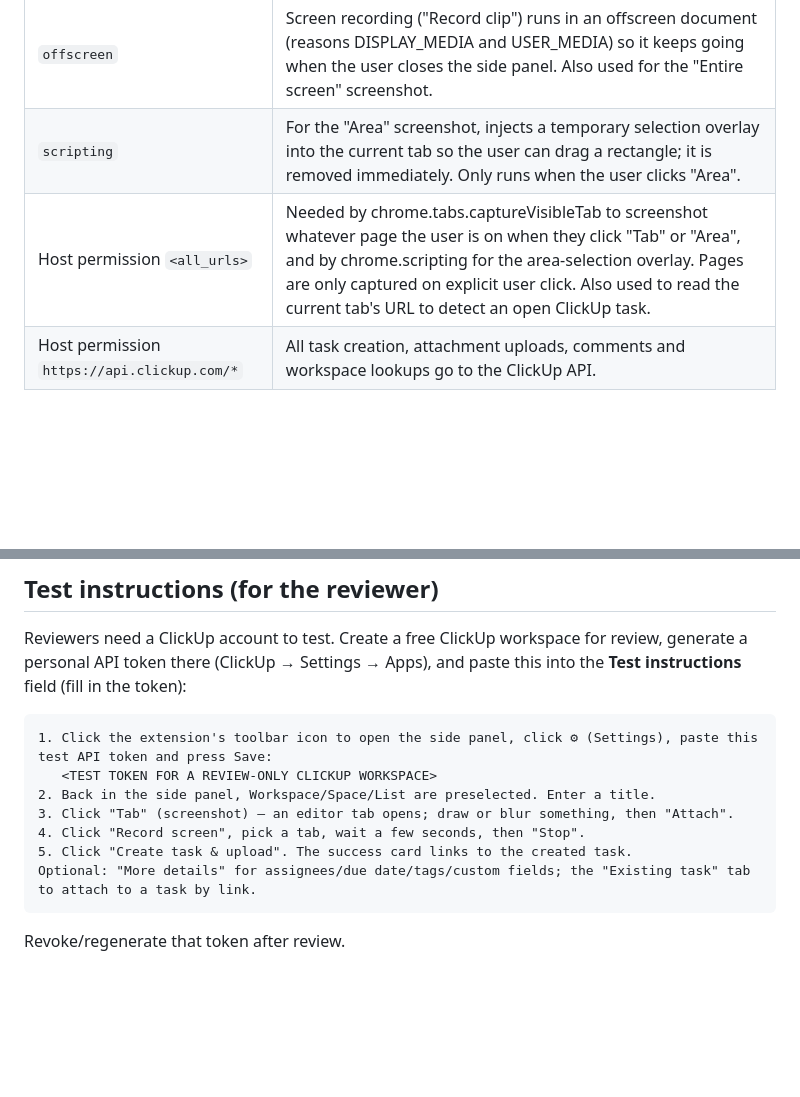
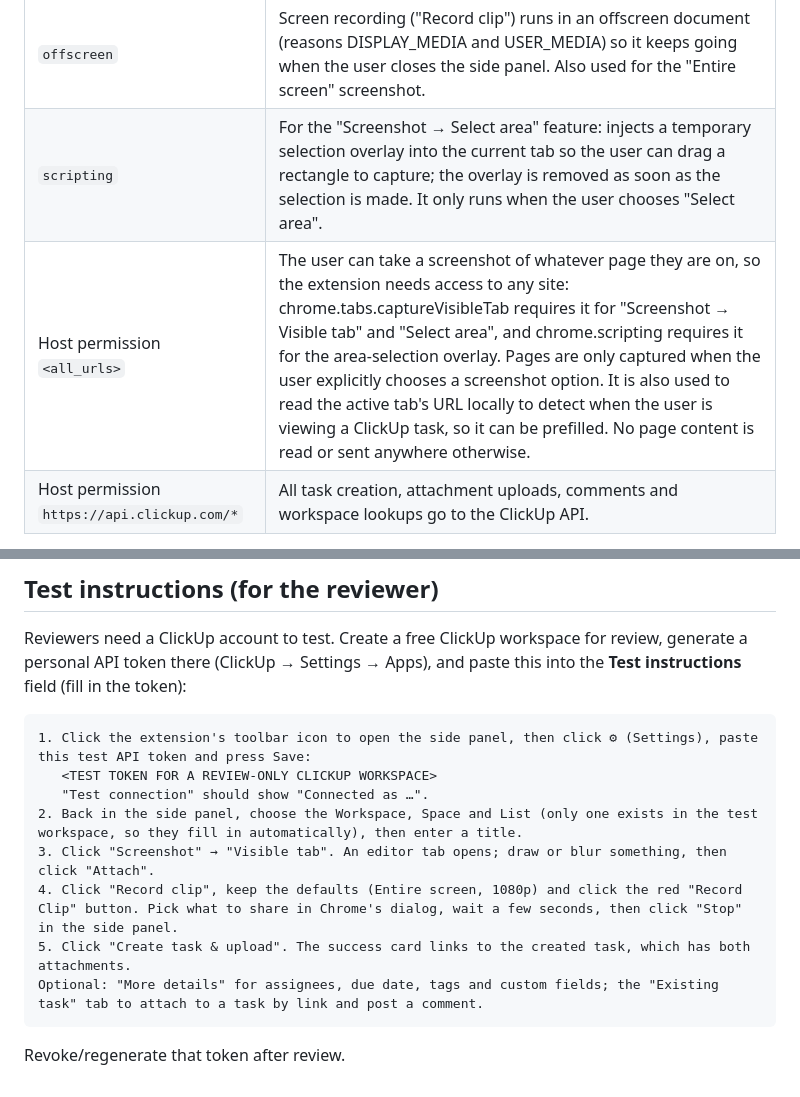
Before and after one commit to ElBedeawi/Clickup-Chrome-Extension, a Markdown page: store/listing.md, 2 parts joined by grey strips. Rendered like a GitHub page; blank space fills up the shorter version.

Commit message:
Update store listing text for the Record clip / Screenshot menu UI
Co-Authored-By: Claude Opus 5.5 <noreply@anthropic.com>

````diff
--- a/store/listing.md
+++ b/store/listing.md
@@ -86,8 +86,8 @@ Capture screen recordings and screenshots (with optional annotation) and attach
 | `sidePanel` | The extension's whole UI (task form, recording controls, attachments) lives in Chrome's side panel so it stays open while the user switches tabs and records. |
 | `storage` | Stores the user's ClickUp API token and last-used Workspace/Space/Folder/List locally, and the current recording state so the side panel can show it after being reopened. |
 | `offscreen` | Screen recording ("Record clip") runs in an offscreen document (reasons DISPLAY_MEDIA and USER_MEDIA) so it keeps going when the user closes the side panel. Also used for the "Entire screen" screenshot. |
-| `scripting` | For the "Area" screenshot, injects a temporary selection overlay into the current tab so the user can drag a rectangle; it is removed immediately. Only runs when the user clicks "Area". |
-| Host permission `<all_urls>` | Needed by chrome.tabs.captureVisibleTab to screenshot whatever page the user is on when they click "Tab" or "Area", and by chrome.scripting for the area-selection overlay. Pages are only captured on explicit user click. Also used to read the current tab's URL to detect an open ClickUp task. |
+| `scripting` | For the "Screenshot → Select area" feature: injects a temporary selection overlay into the current tab so the user can drag a rectangle to capture; the overlay is removed as soon as the selection is made. It only runs when the user chooses "Select area". |
+| Host permission `<all_urls>` | The user can take a screenshot of whatever page they are on, so the extension needs access to any site: chrome.tabs.captureVisibleTab requires it for "Screenshot → Visible tab" and "Select area", and chrome.scripting requires it for the area-selection overlay. Pages are only captured when the user explicitly chooses a screenshot option. It is also used to read the active tab's URL locally to detect when the user is viewing a ClickUp task, so it can be prefilled. No page content is read or sent anywhere otherwise. |
 | Host permission `https://api.clickup.com/*` | All task creation, attachment uploads, comments and workspace lookups go to the ClickUp API. |
 
 **Remote code:** No, I am not using remote code. (All scripts are packaged; no eval or remotely hosted code.)
@@ -120,13 +120,14 @@ Reviewers need a ClickUp account to test. Create a free ClickUp workspace for re
 token there (ClickUp → Settings → Apps), and paste this into the **Test instructions** field (fill in the token):
 
 ```
-1. Click the extension's toolbar icon to open the side panel, click ⚙ (Settings), paste this test API token and press Save:
+1. Click the extension's toolbar icon to open the side panel, then click ⚙ (Settings), paste this test API token and press Save:
    <TEST TOKEN FOR A REVIEW-ONLY CLICKUP WORKSPACE>
-2. Back in the side panel, Workspace/Space/List are preselected. Enter a title.
-3. Click "Tab" (screenshot) — an editor tab opens; draw or blur something, then "Attach".
-4. Click "Record screen", pick a tab, wait a few seconds, then "Stop".
-5. Click "Create task & upload". The success card links to the created task.
-Optional: "More details" for assignees/due date/tags/custom fields; the "Existing task" tab to attach to a task by link.
+   "Test connection" should show "Connected as …".
+2. Back in the side panel, choose the Workspace, Space and List (only one exists in the test workspace, so they fill in automatically), then enter a title.
+3. Click "Screenshot" → "Visible tab". An editor tab opens; draw or blur something, then click "Attach".
+4. Click "Record clip", keep the defaults (Entire screen, 1080p) and click the red "Record Clip" button. Pick what to share in Chrome's dialog, wait a few seconds, then click "Stop" in the side panel.
+5. Click "Create task & upload". The success card links to the created task, which has both attachments.
+Optional: "More details" for assignees, due date, tags and custom fields; the "Existing task" tab to attach to a task by link and post a comment.
 ```
 
 Revoke/regenerate that token after review.
````
